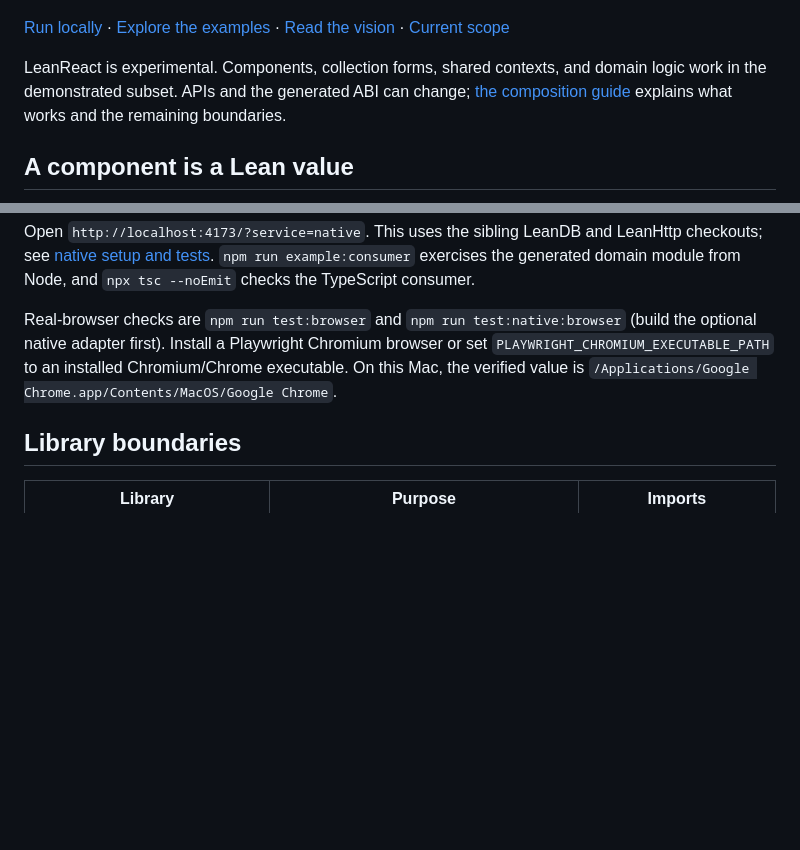
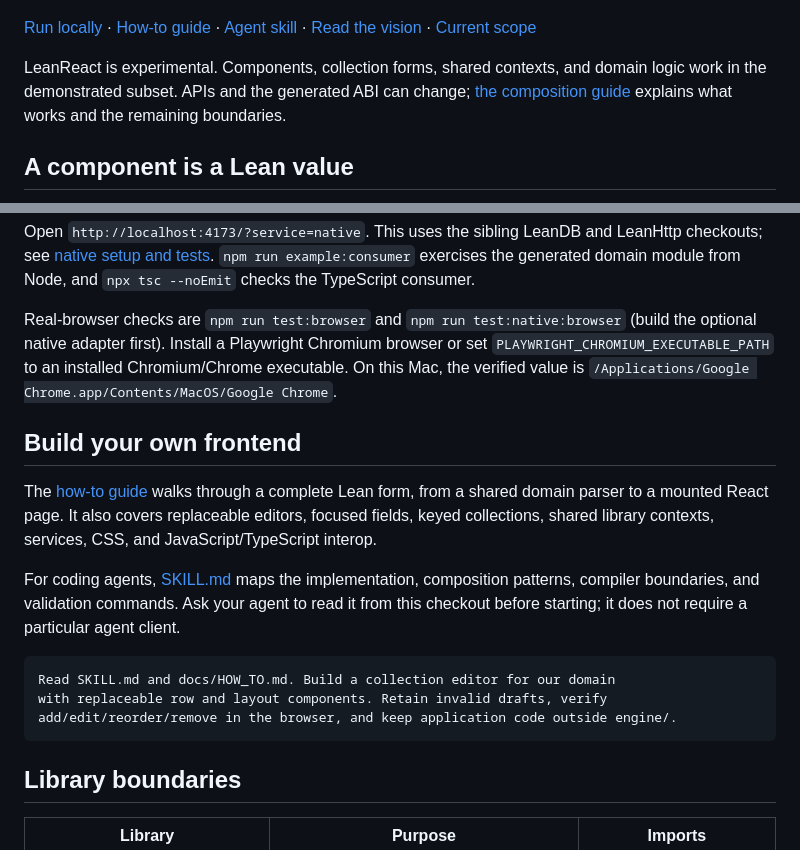
Before and after one commit to theoriclabs/lean-react, a Markdown page: README.md, 2 parts joined by grey strips. Drawn GitHub-style; blank space fills up the shorter version.

Commit message:
Add a practical LeanReact guide and agent skill

````diff
--- a/README.md
+++ b/README.md
@@ -6,7 +6,7 @@ Write React components, reusable behavior, and shared application models in Lean
 
 ![LeanReact showcase with a live Lean counter beside its source code](docs/images/showcase.png)
 
-[Run locally](#run-locally) · [Explore the examples](#the-playground) · [Read the vision](VISION.md) · [Current scope](docs/IMPLEMENTED.md)
+[Run locally](#run-locally) · [How-to guide](docs/HOW_TO.md) · [Agent skill](SKILL.md) · [Read the vision](VISION.md) · [Current scope](docs/IMPLEMENTED.md)
 
 LeanReact is experimental. Components, collection forms, shared contexts, and domain logic work in the demonstrated subset. APIs and the generated ABI can change; [the composition guide](docs/COMPOSABILITY.md) explains what works and the remaining boundaries.
 
@@ -93,6 +93,18 @@ Open `http://localhost:4173/?service=native`. This uses the sibling LeanDB and L
 
 Real-browser checks are `npm run test:browser` and `npm run test:native:browser` (build the optional native adapter first). Install a Playwright Chromium browser or set `PLAYWRIGHT_CHROMIUM_EXECUTABLE_PATH` to an installed Chromium/Chrome executable. On this Mac, the verified value is `/Applications/Google Chrome.app/Contents/MacOS/Google Chrome`.
 
+## Build your own frontend
+
+The [how-to guide](docs/HOW_TO.md) walks through a complete Lean form, from a shared domain parser to a mounted React page. It also covers replaceable editors, focused fields, keyed collections, shared library contexts, services, CSS, and JavaScript/TypeScript interop.
+
+For coding agents, [SKILL.md](SKILL.md) maps the implementation, composition patterns, compiler boundaries, and validation commands. Ask your agent to read it from this checkout before starting; it does not require a particular agent client.
+
+```text
+Read SKILL.md and docs/HOW_TO.md. Build a collection editor for our domain
+with replaceable row and layout components. Retain invalid drafts, verify
+add/edit/reorder/remove in the browser, and keep application code outside engine/.
+```
+
 ## Library boundaries
 
 | Library | Purpose | Imports |
````
Also changed, not shown: SKILL.md (added, +89 -0 lines), docs/HOW_TO.md (added, +389 -0 lines).
